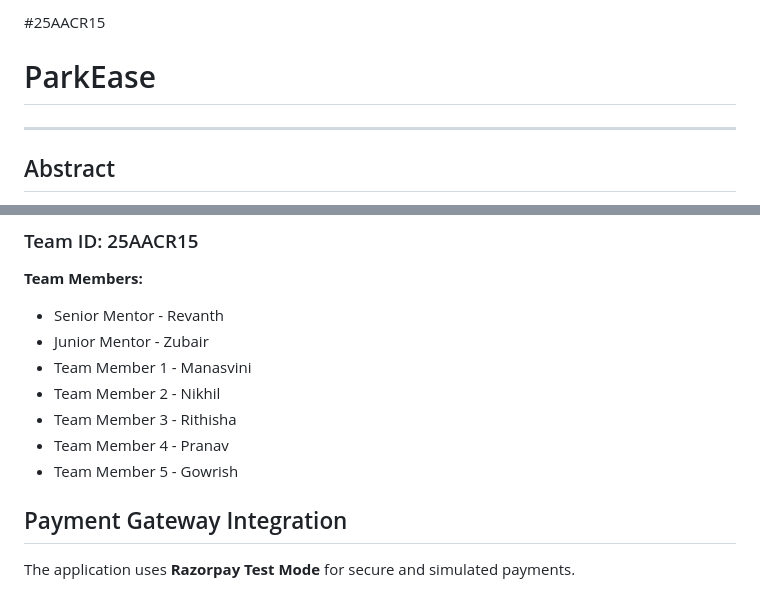
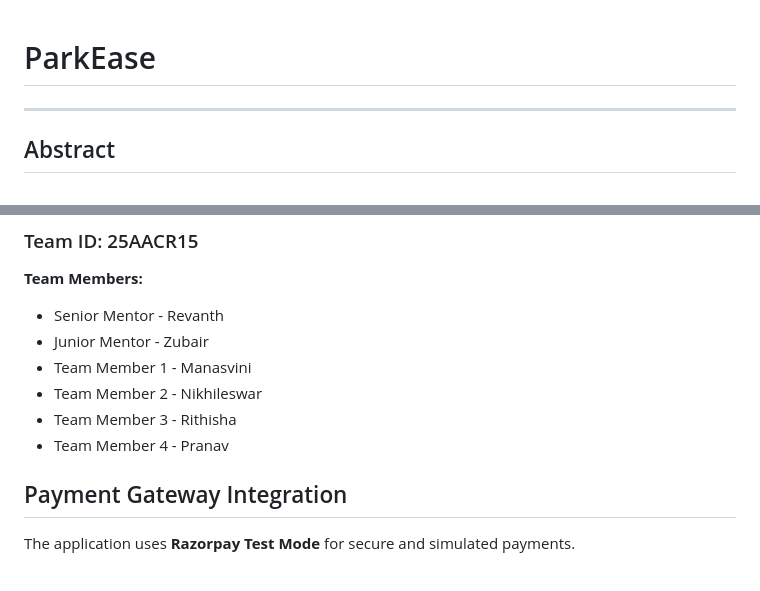
Before and after one commit to Nikhil-221/ParkEase, a Markdown page: README.md, 2 parts joined by grey strips. Drawn GitHub-style.

Commit message:
edited readme
Updated team member names in the README.

```diff
--- a/README.md
+++ b/README.md
@@ -1,4 +1,4 @@
-#25AACR15
+
 # ParkEase
 
 ---
@@ -159,10 +159,9 @@ http://127.0.0.1:5000/
 - Senior Mentor - Revanth
 - Junior Mentor - Zubair
 - Team Member 1 - Manasvini
-- Team Member 2 - Nikhil
+- Team Member 2 - Nikhileswar
 - Team Member 3 - Rithisha
 - Team Member 4 - Pranav
-- Team Member 5 - Gowrish
 
 ## Payment Gateway Integration
 
```
